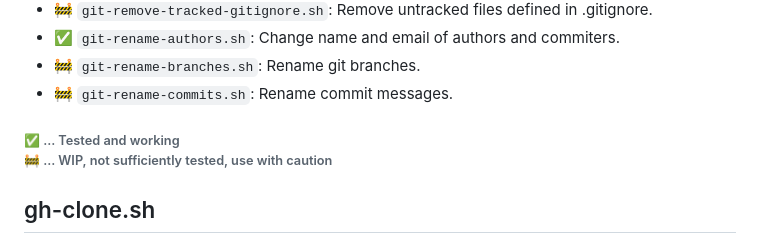
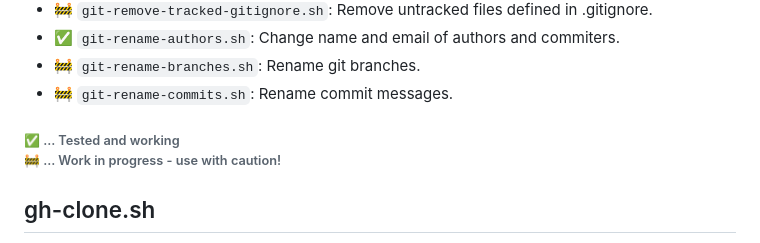
Before and after one commit to kaufmann-dev/git-wrangler, a Markdown page: README.md, the part around the change. Rendered like a GitHub page.

Commit message:
docs: update work in progress warning text

```diff
--- a/README.md
+++ b/README.md
@@ -11,7 +11,7 @@ Welcome to the BashScripts repository! In this repository, you will find a colle
 
 <h6>✅ ... Tested and working
 
-🚧 ... WIP, not sufficiently tested, use with caution</h6>
+🚧 ... Work in progress - use with caution!</h6>
 
 ## gh-clone.sh
 Clones GitHub repositories based on specified criteria (visibility, user, limit) and organizes them into a designated directory, checking for existing repositories and displaying status messages.
```
